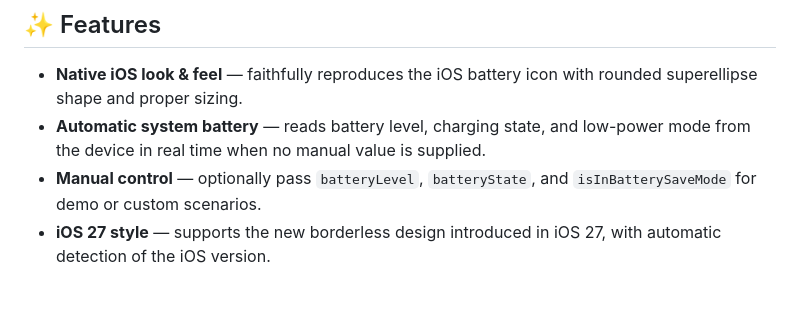
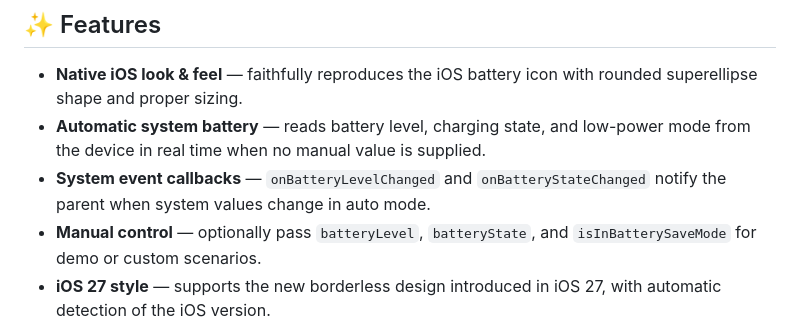
Before and after one commit to runoob-coder/ios_battery_indicator, a Markdown page: README.md, the part around one of its changes. Rendered like a GitHub page; blank space fills up the shorter version.

Commit message:
docs: update README to include system event callbacks for battery level and state changes

```diff
--- a/README.md
+++ b/README.md
@@ -20,6 +20,9 @@ Language: English | [中文](README_CN.md)
   rounded superellipse shape and proper sizing.
 - **Automatic system battery** — reads battery level, charging state, and
   low-power mode from the device in real time when no manual value is supplied.
+- **System event callbacks** — `onBatteryLevelChanged` and
+  `onBatteryStateChanged` notify the parent when system values change in auto
+  mode.
 - **Manual control** — optionally pass `batteryLevel`, `batteryState`, and
   `isInBatterySaveMode` for demo or custom scenarios.
 - **iOS 27 style** — supports the new borderless design introduced in iOS 27,
```
Also changed, not shown: other parts of README.md (+1 -1 lines), README_CN.md (+2 -1 lines).
